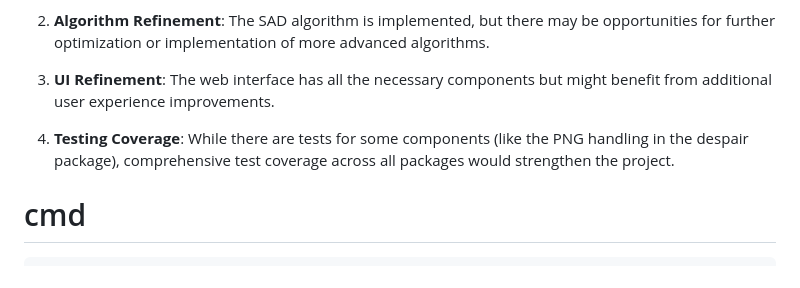
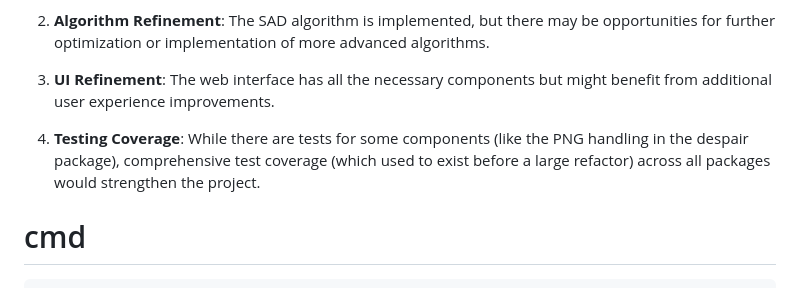
Before and after one commit to conneroisu/steroscopic-hardware, a Markdown page: README.md, the part around the change. Drawn GitHub-style.

Commit message:
add note about how test coverage was better before refactor

```diff
--- a/README.md
+++ b/README.md
@@ -199,7 +199,7 @@ Despite the solid foundation, there are several areas that appear to be works in
 
 3. **UI Refinement**: The web interface has all the necessary components but might benefit from additional user experience improvements.
 
-4. **Testing Coverage**: While there are tests for some components (like the PNG handling in the despair package), comprehensive test coverage across all packages would strengthen the project.
+4. **Testing Coverage**: While there are tests for some components (like the PNG handling in the despair package), comprehensive test coverage (which used to exist before a large refactor) across all packages would strengthen the project.
 
 # cmd
 
```
